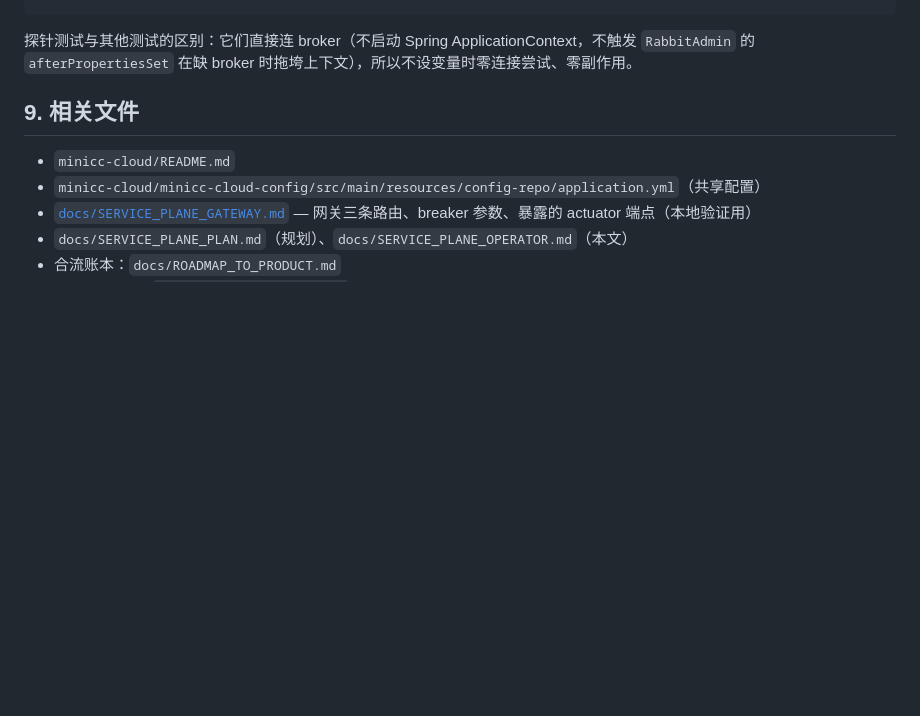
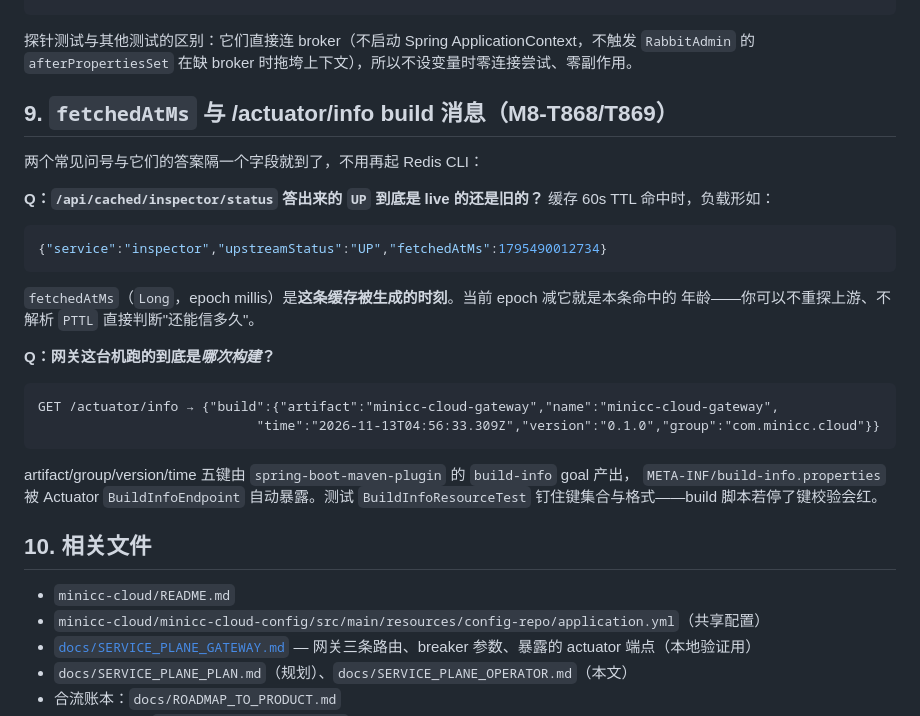
Before and after one commit to xiaodernan/minicc-codex, a Markdown page: docs/SERVICE_PLANE_OPERATOR.md, the part around the change. GitHub-like rendering; blank space fills up the shorter version.

Commit message:
M8-T868/T869 docs: operator guide - /actuator/info build manifest + fetchedAtMs cached-route observability

````diff
--- a/docs/SERVICE_PLANE_OPERATOR.md
+++ b/docs/SERVICE_PLANE_OPERATOR.md
@@ -265,7 +265,32 @@ docker stop minicc-rabbit-probe; docker rm minicc-rabbit-probe
 探针测试与其他测试的区别：它们直接连 broker（不启动 Spring ApplicationContext，不触发
 `RabbitAdmin` 的 `afterPropertiesSet` 在缺 broker 时拖垮上下文），所以不设变量时零连接尝试、零副作用。
 
-## 9. 相关文件
+## 9. `fetchedAtMs` 与 /actuator/info build 消息（M8-T868/T869）
+
+两个常见问号与它们的答案隔一个字段就到了，不用再起 Redis CLI：
+
+**Q：`/api/cached/inspector/status` 答出来的 `UP` 到底是 live 的还是旧的？**
+缓存 60s TTL 命中时，负载形如：
+
+```json
+{"service":"inspector","upstreamStatus":"UP","fetchedAtMs":1795490012734}
+```
+
+`fetchedAtMs`（`Long`，epoch millis）是**这条缓存被生成的时刻**。当前 epoch 减它就是本条命中的
+年龄——你可以不重探上游、不解析 `PTTL` 直接判断"还能信多久"。
+
+**Q：网关这台机跑的到底是*哪次构建*？**
+
+```text
+GET /actuator/info → {"build":{"artifact":"minicc-cloud-gateway","name":"minicc-cloud-gateway",
+                            "time":"2026-11-13T04:56:33.309Z","version":"0.1.0","group":"com.minicc.cloud"}}
+```
+
+artifact/group/version/time 五键由 `spring-boot-maven-plugin` 的 `build-info` goal 产出，
+`META-INF/build-info.properties` 被 Actuator `BuildInfoEndpoint` 自动暴露。测试
+`BuildInfoResourceTest` 钉住键集合与格式——build 脚本若停了键校验会红。
+
+## 10. 相关文件
 
 - `minicc-cloud/README.md`
 - `minicc-cloud/minicc-cloud-config/src/main/resources/config-repo/application.yml`（共享配置）
````
